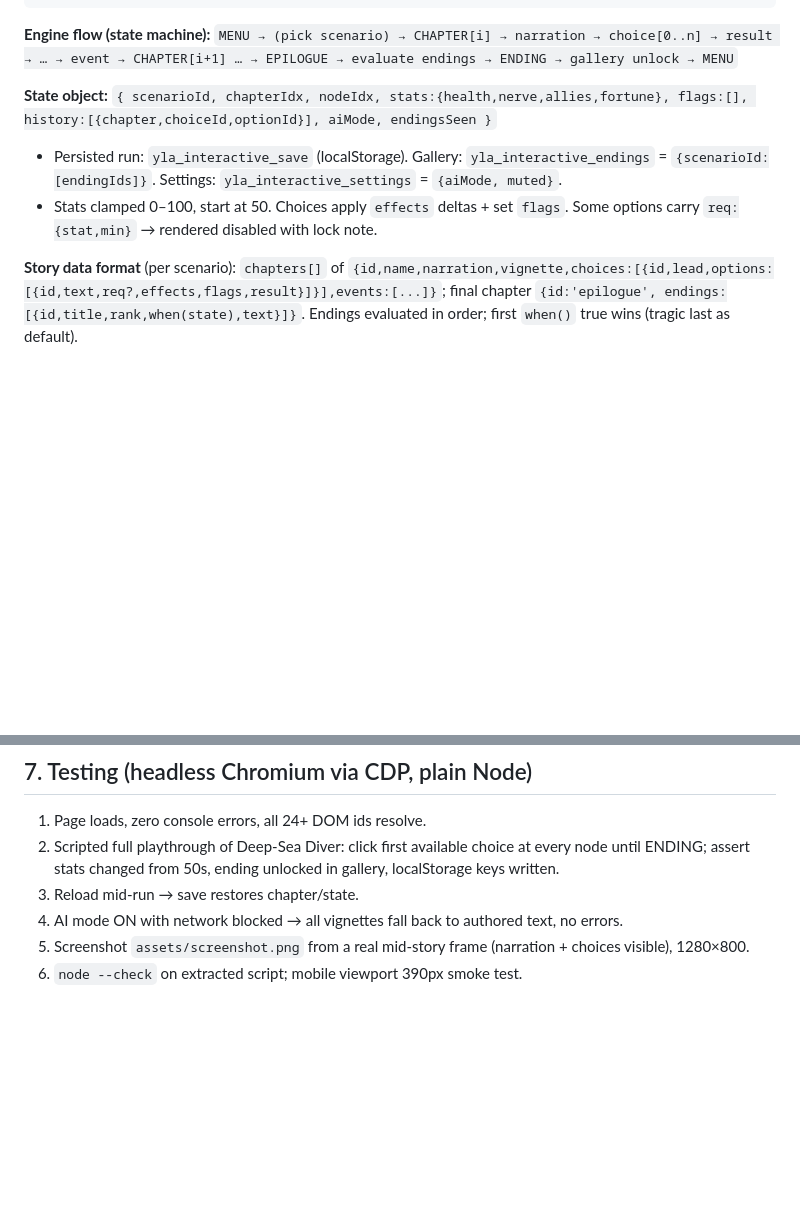
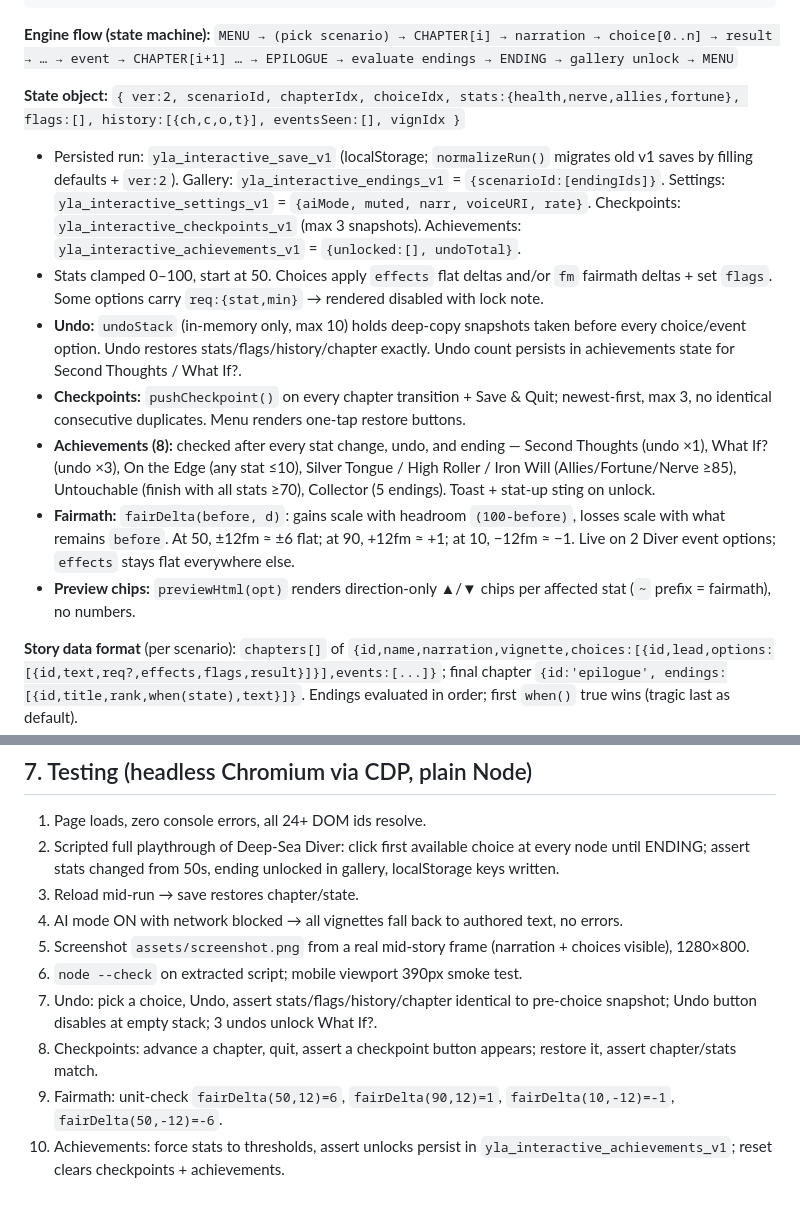
Before and after one commit to vivekn4/your-life-as-interactive, a Markdown page: PLAN.md, 2 parts joined by grey strips. GitHub-like rendering; blank space fills up the shorter version.

Commit message:
Teardown upgrade: docs (teardown record)

```diff
--- a/PLAN.md
+++ b/PLAN.md
@@ -27,9 +27,14 @@ index.html
 **Engine flow (state machine):**
 `MENU → (pick scenario) → CHAPTER[i] → narration → choice[0..n] → result → … → event → CHAPTER[i+1] … → EPILOGUE → evaluate endings → ENDING → gallery unlock → MENU`
 
-**State object:** `{ scenarioId, chapterIdx, nodeIdx, stats:{health,nerve,allies,fortune}, flags:[], history:[{chapter,choiceId,optionId}], aiMode, endingsSeen }`
-- Persisted run: `yla_interactive_save` (localStorage). Gallery: `yla_interactive_endings` = `{scenarioId:[endingIds]}`. Settings: `yla_interactive_settings` = `{aiMode, muted}`.
-- Stats clamped 0–100, start at 50. Choices apply `effects` deltas + set `flags`. Some options carry `req:{stat,min}` → rendered disabled with lock note.
+**State object:** `{ ver:2, scenarioId, chapterIdx, choiceIdx, stats:{health,nerve,allies,fortune}, flags:[], history:[{ch,c,o,t}], eventsSeen:[], vignIdx }`
+- Persisted run: `yla_interactive_save_v1` (localStorage; `normalizeRun()` migrates old v1 saves by filling defaults + `ver:2`). Gallery: `yla_interactive_endings_v1` = `{scenarioId:[endingIds]}`. Settings: `yla_interactive_settings_v1` = `{aiMode, muted, narr, voiceURI, rate}`. Checkpoints: `yla_interactive_checkpoints_v1` (max 3 snapshots). Achievements: `yla_interactive_achievements_v1` = `{unlocked:[], undoTotal}`.
+- Stats clamped 0–100, start at 50. Choices apply `effects` flat deltas and/or `fm` fairmath deltas + set `flags`. Some options carry `req:{stat,min}` → rendered disabled with lock note.
+- **Undo:** `undoStack` (in-memory only, max 10) holds deep-copy snapshots taken before every choice/event option. Undo restores stats/flags/history/chapter exactly. Undo count persists in achievements state for Second Thoughts / What If?.
+- **Checkpoints:** `pushCheckpoint()` on every chapter transition + Save & Quit; newest-first, max 3, no identical consecutive duplicates. Menu renders one-tap restore buttons.
+- **Achievements (8):** checked after every stat change, undo, and ending — Second Thoughts (undo ×1), What If? (undo ×3), On the Edge (any stat ≤10), Silver Tongue / High Roller / Iron Will (Allies/Fortune/Nerve ≥85), Untouchable (finish with all stats ≥70), Collector (5 endings). Toast + stat-up sting on unlock.
+- **Fairmath:** `fairDelta(before, d)`: gains scale with headroom `(100-before)`, losses scale with what remains `before`. At 50, ±12fm ≈ ±6 flat; at 90, +12fm ≈ +1; at 10, −12fm ≈ −1. Live on 2 Diver event options; `effects` stays flat everywhere else.
+- **Preview chips:** `previewHtml(opt)` renders direction-only ▲/▼ chips per affected stat (`~` prefix = fairmath), no numbers.
 
 **Story data format** (per scenario): `chapters[]` of `{id,name,narration,vignette,choices:[{id,lead,options:[{id,text,req?,effects,flags,result}]}],events:[...]}`; final chapter `{id:'epilogue', endings:[{id,title,rank,when(state),text}]}`. Endings evaluated in order; first `when()` true wins (tragic last as default).
 
@@ -85,3 +90,7 @@ Each playable chapter: narration (~90–130 words, second person, cinematic), 2
 4. AI mode ON with network blocked → all vignettes fall back to authored text, no errors.
 5. Screenshot `assets/screenshot.png` from a real mid-story frame (narration + choices visible), 1280×800.
 6. `node --check` on extracted script; mobile viewport 390px smoke test.
+7. Undo: pick a choice, Undo, assert stats/flags/history/chapter identical to pre-choice snapshot; Undo button disables at empty stack; 3 undos unlock What If?.
+8. Checkpoints: advance a chapter, quit, assert a checkpoint button appears; restore it, assert chapter/stats match.
+9. Fairmath: unit-check `fairDelta(50,12)=6`, `fairDelta(90,12)=1`, `fairDelta(10,-12)=-1`, `fairDelta(50,-12)=-6`.
+10. Achievements: force stats to thresholds, assert unlocks persist in `yla_interactive_achievements_v1`; reset clears checkpoints + achievements.
```
